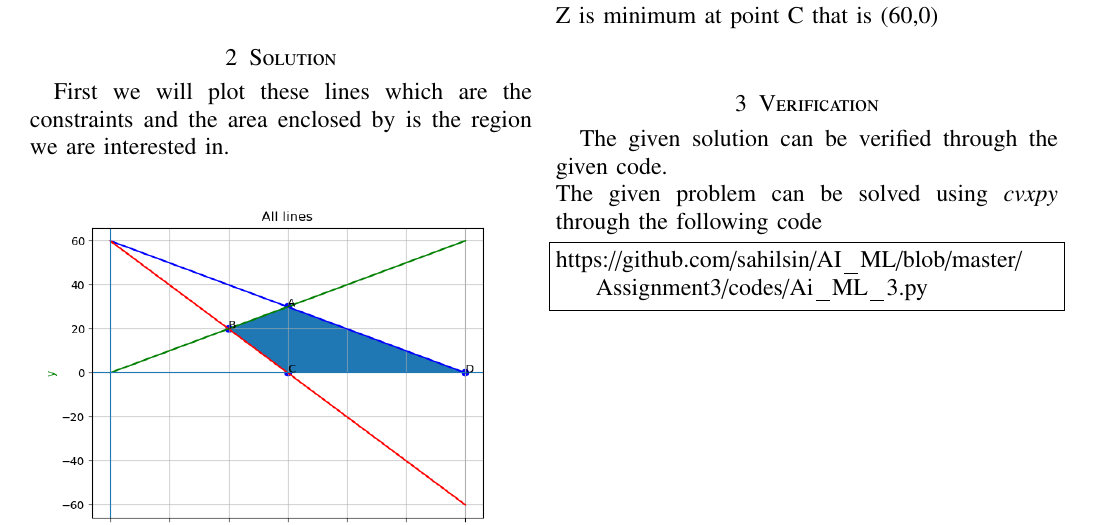
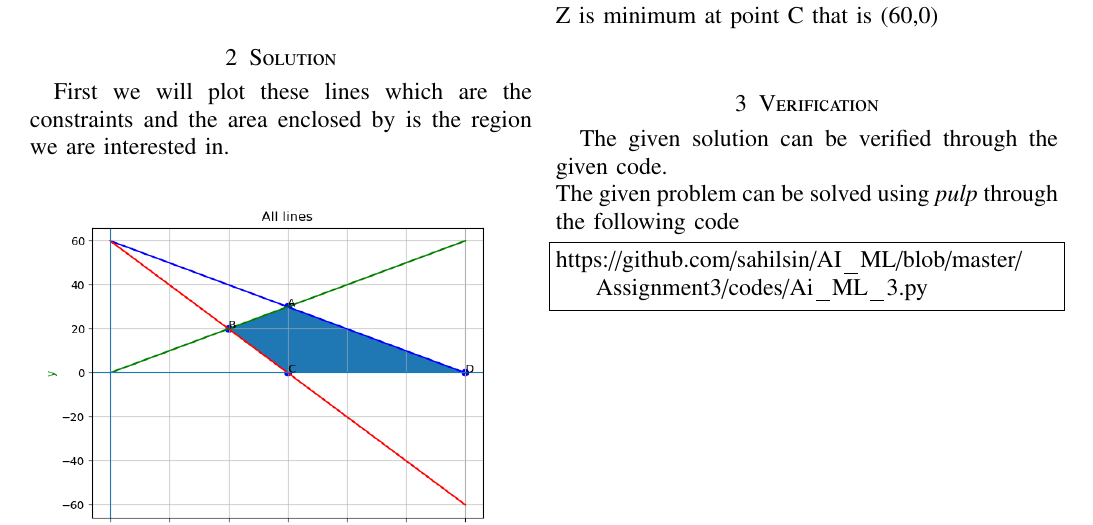
Before and after one commit to sahilsin/AI_ML, a LaTeX problem sheet (Assignment3/main.tex, which reads Assignment3/chapters/es17btech11019.tex): part of the page, cut so that both start at the same text. Compiled offline with pdfLaTeX.

Commit message:
Add files via upload

```diff
--- a/Assignment3/chapters/es17btech11019.tex
+++ b/Assignment3/chapters/es17btech11019.tex
@@ -47,7 +47,7 @@ Z is minimum at point C that is (60,0)\\
 %
 \section{Verification}
 The given solution can be verified through the given code.\\
-The given problem can be solved using {\em cvxpy} through the following code
+The given problem can be solved using {\em pulp} through the following code
 \begin{lstlisting}
 https://github.com/sahilsin/AI_ML/blob/master/Assignment3/codes/Ai_ML_3.py
 \end{lstlisting}
```
